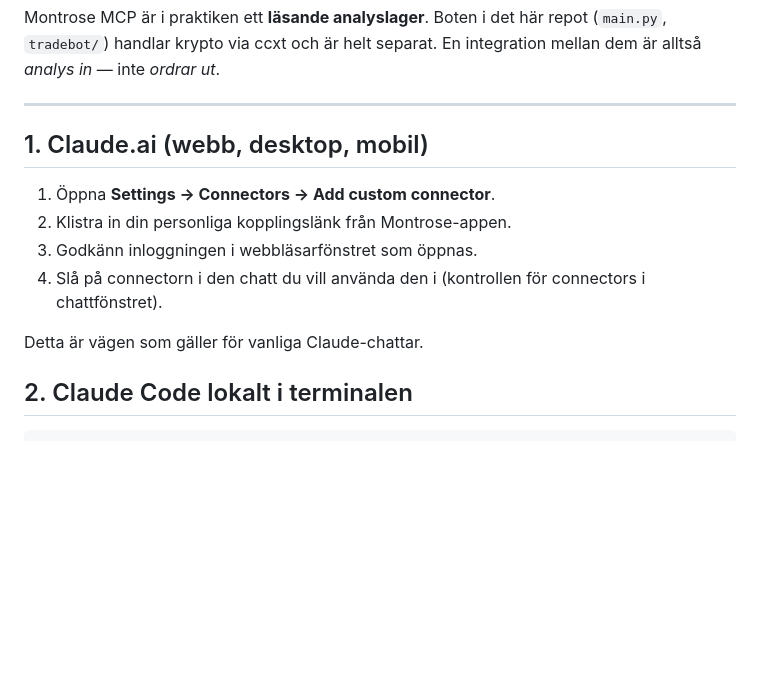
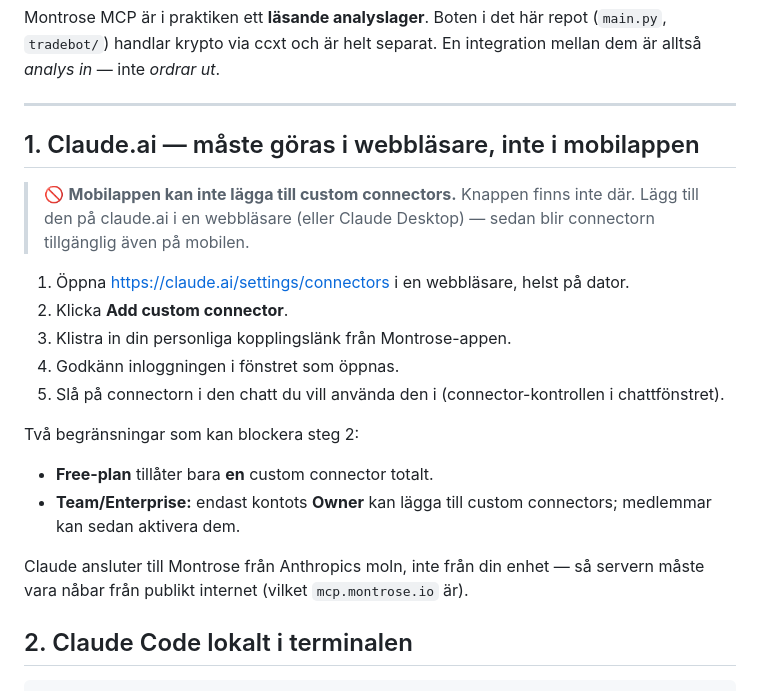
Before and after one commit to sefrapz/Trader-, a Markdown page: docs/MONTROSE.md, the part around the change. GitHub-like rendering; blank space fills up the shorter version.

Commit message:
Clarify that custom connectors cannot be added from the mobile app
Adding a custom connector requires claude.ai in a browser or Claude
Desktop; the mobile app has no such option and only picks the connector
up afterwards. Also documents the Free-plan single-connector limit and
the Owner-only restriction on Team/Enterprise.

Co-Authored-By: Claude Opus 5 <noreply@anthropic.com>
Claude-Session: https://claude.ai/code/session_013PKjmMcC2LGFTMFUeJWC6K

```diff
--- a/docs/MONTROSE.md
+++ b/docs/MONTROSE.md
@@ -24,15 +24,27 @@ integration mellan dem är alltså *analys in* — inte *ordrar ut*.
 
 ---
 
-## 1. Claude.ai (webb, desktop, mobil)
+## 1. Claude.ai — måste göras i webbläsare, inte i mobilappen
 
-1. Öppna **Settings → Connectors → Add custom connector**.
-2. Klistra in din personliga kopplingslänk från Montrose-appen.
-3. Godkänn inloggningen i webbläsarfönstret som öppnas.
-4. Slå på connectorn i den chatt du vill använda den i (kontrollen för
-   connectors i chattfönstret).
+> 🚫 **Mobilappen kan inte lägga till custom connectors.** Knappen finns inte
+> där. Lägg till den på claude.ai i en webbläsare (eller Claude Desktop) — sedan
+> blir connectorn tillgänglig även på mobilen.
 
-Detta är vägen som gäller för vanliga Claude-chattar.
+1. Öppna <https://claude.ai/settings/connectors> i en webbläsare, helst på dator.
+2. Klicka **Add custom connector**.
+3. Klistra in din personliga kopplingslänk från Montrose-appen.
+4. Godkänn inloggningen i fönstret som öppnas.
+5. Slå på connectorn i den chatt du vill använda den i (connector-kontrollen i
+   chattfönstret).
+
+Två begränsningar som kan blockera steg 2:
+
+- **Free-plan** tillåter bara **en** custom connector totalt.
+- **Team/Enterprise:** endast kontots **Owner** kan lägga till custom
+  connectors; medlemmar kan sedan aktivera dem.
+
+Claude ansluter till Montrose från Anthropics moln, inte från din enhet — så
+servern måste vara nåbar från publikt internet (vilket `mcp.montrose.io` är).
 
 ## 2. Claude Code lokalt i terminalen
 
```
